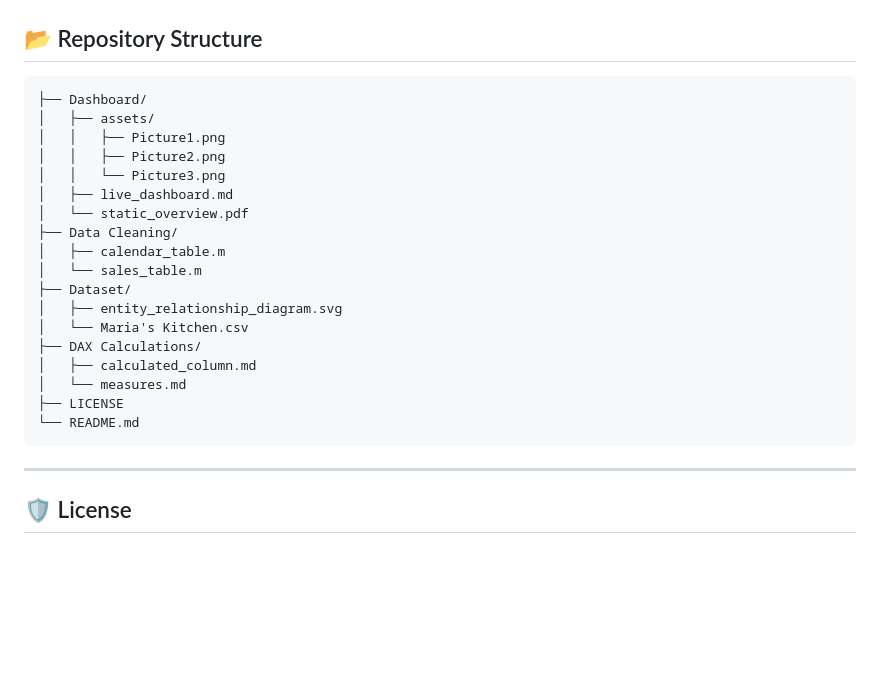
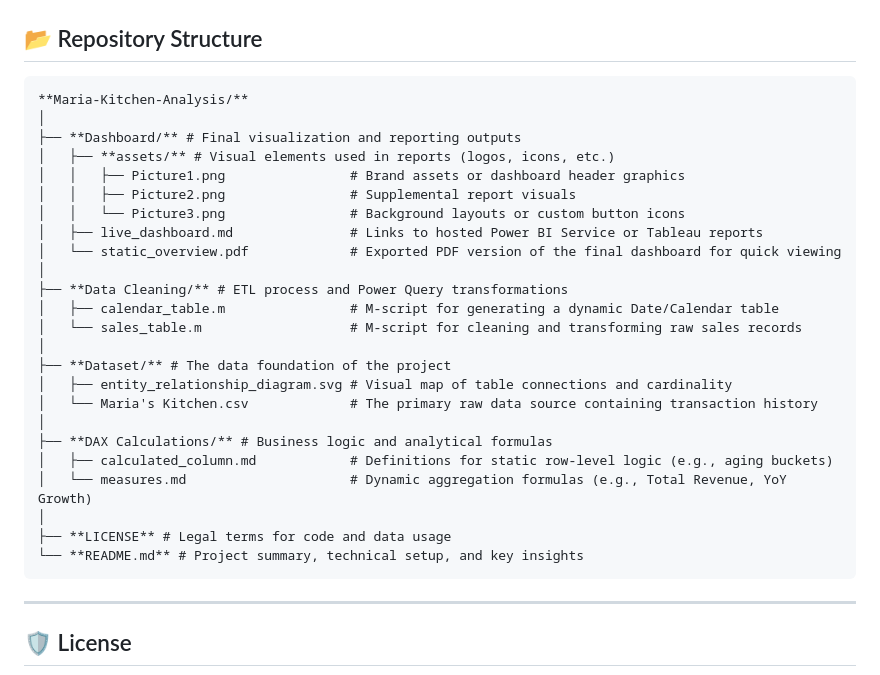
Before and after one commit to mehedibhai101/Annual_Sales_Analytics_Report, a Markdown page: README.md, the part around the change. Rendered like a GitHub page; blank space fills up the shorter version.

````diff
--- a/README.md
+++ b/README.md
@@ -102,24 +102,30 @@ Maria’s Kitchen is a high-velocity operation generating **$817.8K in revenue**
 ## 📂 Repository Structure
 
 ```
-├── Dashboard/
-│   ├── assets/
-│   │   ├── Picture1.png
-│   │   ├── Picture2.png
-│   │   └── Picture3.png
-│   ├── live_dashboard.md
-│   └── static_overview.pdf
-├── Data Cleaning/
-│   ├── calendar_table.m
-│   └── sales_table.m
-├── Dataset/
-│   ├── entity_relationship_diagram.svg
-│   └── Maria's Kitchen.csv
-├── DAX Calculations/
-│   ├── calculated_column.md
-│   └── measures.md
-├── LICENSE
-└── README.md
+**Maria-Kitchen-Analysis/**
+│
+├── **Dashboard/** # Final visualization and reporting outputs
+│   ├── **assets/** # Visual elements used in reports (logos, icons, etc.)
+│   │   ├── Picture1.png                # Brand assets or dashboard header graphics
+│   │   ├── Picture2.png                # Supplemental report visuals
+│   │   └── Picture3.png                # Background layouts or custom button icons
+│   ├── live_dashboard.md               # Links to hosted Power BI Service or Tableau reports
+│   └── static_overview.pdf             # Exported PDF version of the final dashboard for quick viewing
+│
+├── **Data Cleaning/** # ETL process and Power Query transformations
+│   ├── calendar_table.m                # M-script for generating a dynamic Date/Calendar table
+│   └── sales_table.m                   # M-script for cleaning and transforming raw sales records
+│
+├── **Dataset/** # The data foundation of the project
+│   ├── entity_relationship_diagram.svg # Visual map of table connections and cardinality
+│   └── Maria's Kitchen.csv             # The primary raw data source containing transaction history
+│
+├── **DAX Calculations/** # Business logic and analytical formulas
+│   ├── calculated_column.md            # Definitions for static row-level logic (e.g., aging buckets)
+│   └── measures.md                     # Dynamic aggregation formulas (e.g., Total Revenue, YoY Growth)
+│
+├── **LICENSE** # Legal terms for code and data usage
+└── **README.md** # Project summary, technical setup, and key insights
 ```
 
 ---
````
